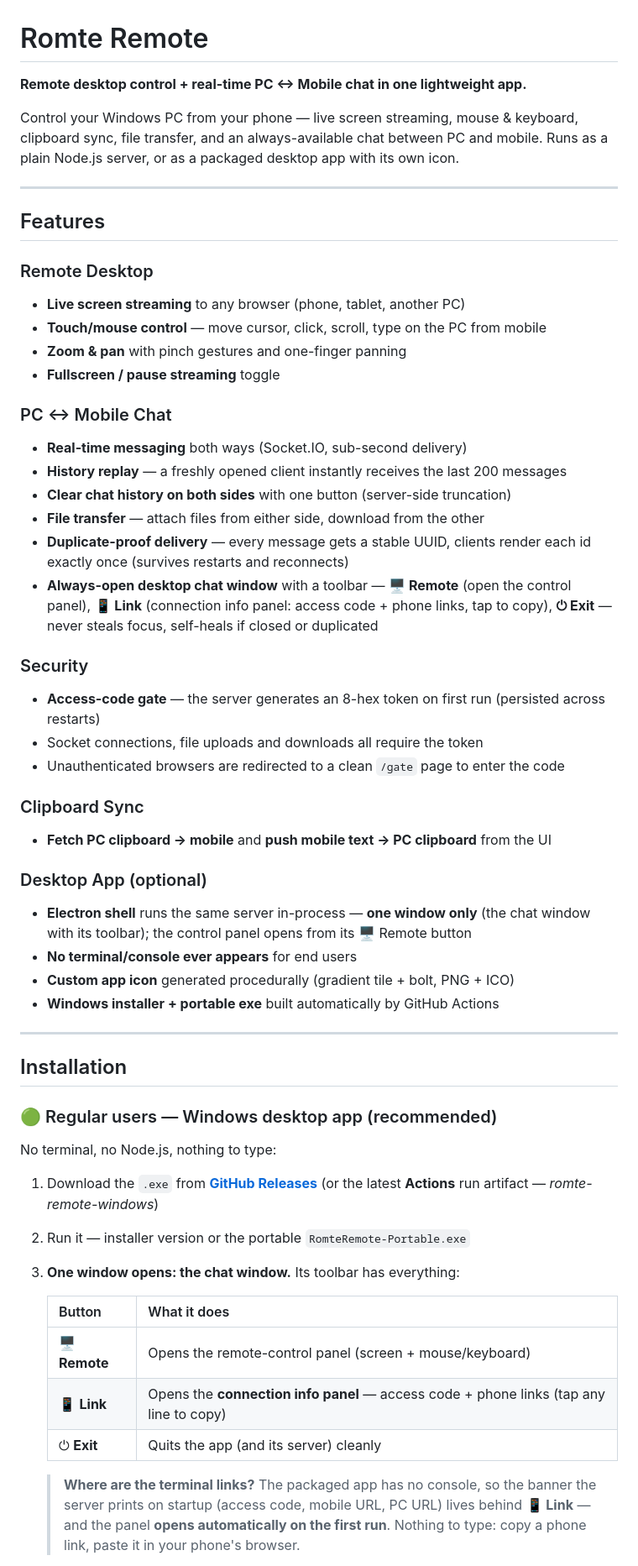
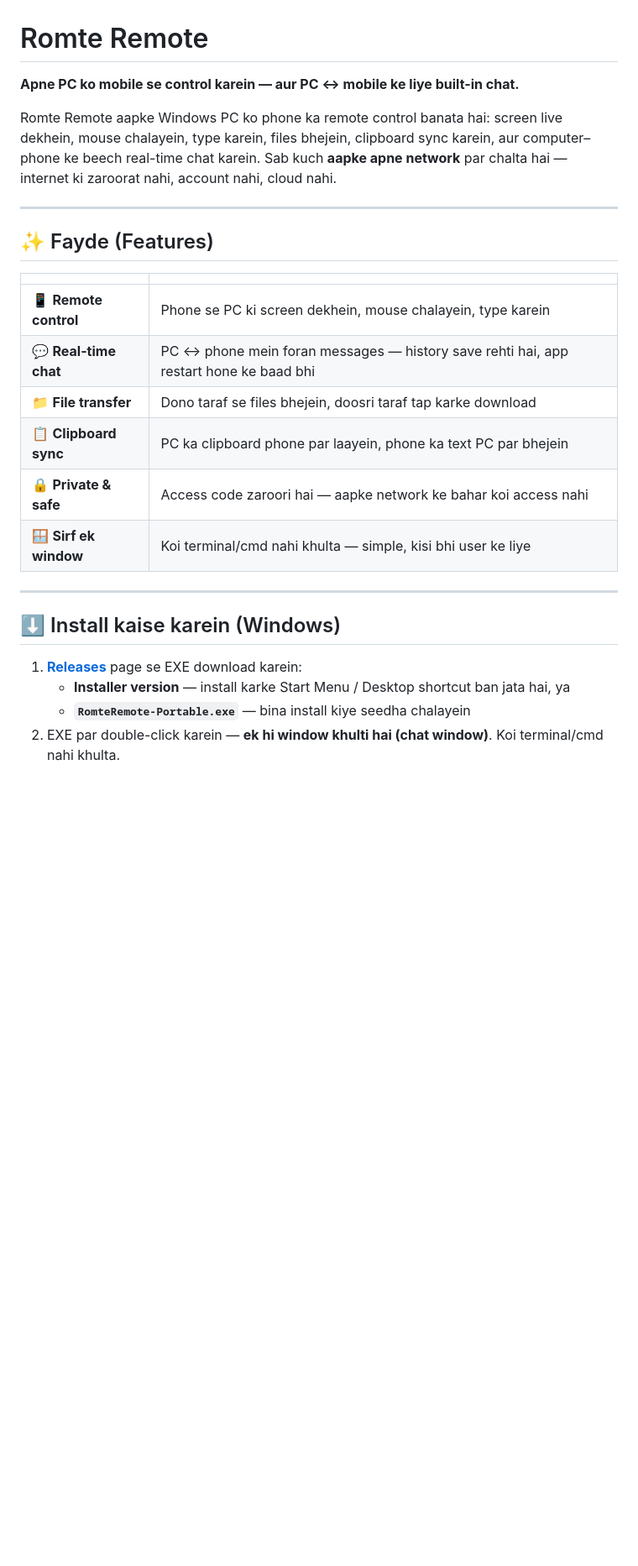
Before and after one commit to aleemshahad/Romote_Desktop_pro, a Markdown page: README.md, the part around one of its changes. Shown at 84% size. Rendered like a GitHub page; blank space fills up the shorter version.

```diff
--- a/README.md
+++ b/README.md
@@ -1,61 +1,28 @@
 # Romte Remote
 
-**Remote desktop control + real-time PC ↔ Mobile chat in one lightweight app.**
+**Apne PC ko mobile se control karein — aur PC ↔ mobile ke liye built-in chat.**
 
-Control your Windows PC from your phone — live screen streaming, mouse & keyboard, clipboard sync, file transfer, and an always-available chat between PC and mobile. Runs as a plain Node.js server, or as a packaged desktop app with its own icon.
+Romte Remote aapke Windows PC ko phone ka remote control banata hai: screen live dekhein, mouse chalayein, type karein, files bhejein, clipboard sync karein, aur computer–phone ke beech real-time chat karein. Sab kuch **aapke apne network** par chalta hai — internet ki zaroorat nahi, account nahi, cloud nahi.
 
 ---
 
-## Features
+## ✨ Fayde (Features)
 
-### Remote Desktop
-- **Live screen streaming** to any browser (phone, tablet, another PC)
-- **Touch/mouse control** — move cursor, click, scroll, type on the PC from mobile
-- **Zoom & pan** with pinch gestures and one-finger panning
-- **Fullscreen / pause streaming** toggle
-
-### PC ↔ Mobile Chat
-- **Real-time messaging** both ways (Socket.IO, sub-second delivery)
-- **History replay** — a freshly opened client instantly receives the last 200 messages
-- **Clear chat history on both sides** with one button (server-side truncation)
-- **File transfer** — attach files from either side, download from the other
-- **Duplicate-proof delivery** — every message gets a stable UUID, clients render each id exactly once (survives restarts and reconnects)
-- **Always-open desktop chat window** with a toolbar — **🖥️ Remote** (open the control panel), **📱 Link** (connection info panel: access code + phone links, tap to copy), **⏻ Exit** — never steals focus, self-heals if closed or duplicated
-
-### Security
-- **Access-code gate** — the server generates an 8-hex token on first run (persisted across restarts)
-- Socket connections, file uploads and downloads all require the token
-- Unauthenticated browsers are redirected to a clean `/gate` page to enter the code
-
-### Clipboard Sync
-- **Fetch PC clipboard → mobile** and **push mobile text → PC clipboard** from the UI
-
-### Desktop App (optional)
-- **Electron shell** runs the same server in-process — **one window only** (the chat window with its toolbar); the control panel opens from its 🖥️ Remote button
-- **No terminal/console ever appears** for end users
-- **Custom app icon** generated procedurally (gradient tile + bolt, PNG + ICO)
-- **Windows installer + portable exe** built automatically by GitHub Actions
+| | |
+|---|---|
+| 📱 **Remote control** | Phone se PC ki screen dekhein, mouse chalayein, type karein |
+| 💬 **Real-time chat** | PC ↔ phone mein foran messages — history save rehti hai, app restart hone ke baad bhi |
+| 📁 **File transfer** | Dono taraf se files bhejein, doosri taraf tap karke download |
+| 📋 **Clipboard sync** | PC ka clipboard phone par laayein, phone ka text PC par bhejein |
+| 🔒 **Private & safe** | Access code zaroori hai — aapke network ke bahar koi access nahi |
+| 🪟 **Sirf ek window** | Koi terminal/cmd nahi khulta — simple, kisi bhi user ke liye |
 
 ---
 
-## Installation
+## ⬇️ Install kaise karein (Windows)
 
-### 🟢 Regular users — Windows desktop app (recommended)
+1. **[Releases](https://github.com/aleemshahad/Romte_Desktop_pro/releases)** page se EXE download karein:
+   - **Installer version** — install karke Start Menu / Desktop shortcut ban jata hai, ya
+   - **`RomteRemote-Portable.exe`** — bina install kiye seedha chalayein
+2. EXE par double-click karein — **ek hi window khulti hai (chat window)**. Koi terminal/cmd nahi khulta.
 
-No terminal, no Node.js, nothing to type:
-
-1. Download the `.exe` from **[GitHub Releases](https://github.com/aleemshahad/Romte_Desktop_pro/releases)** (or the latest **Actions** run artifact — *romte-remote-windows*)
-2. Run it — installer version or the portable `RomteRemote-Portable.exe`
-3. **One window opens: the chat window.** Its toolbar has everything:
-
-   | Button | What it does |
-   |---|---|
-   | 🖥️ **Remote** | Opens the remote-control panel (screen + mouse/keyboard) |
-   | 📱 **Link** | Opens the **connection info panel** — access code + phone links (tap any line to copy) |
-   | ⏻ **Exit** | Quits the app (and its server) cleanly |
-
-   > **Where are the terminal links?** The packaged app has no console, so the
-   > banner the server prints on startup (access code, mobile URL, PC URL) lives
-   > behind **📱 Link** — and the panel **opens automatically on the first run**.
-   > Nothing to type: copy a phone link, paste it in your phone's browser.
-
```
Also changed, not shown: other parts of README.md (+38 -118 lines).
